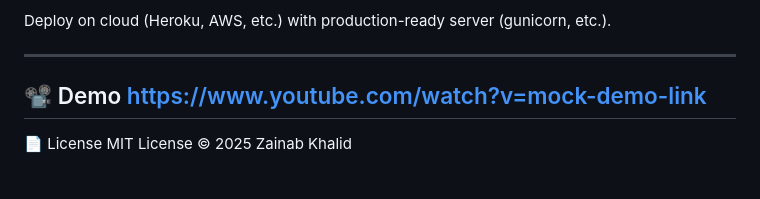
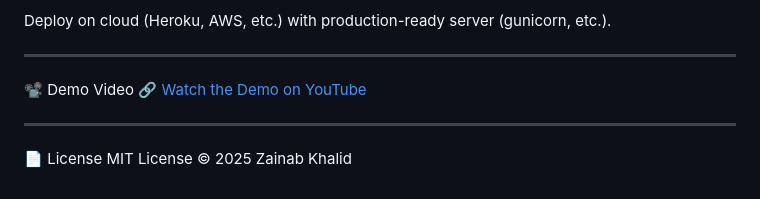
Before and after one commit to ZainaKhalid/Smart-Resume-Analyzer, a Markdown page: README.md, the part around the change. Rendered like a GitHub page.

```diff
--- a/README.md
+++ b/README.md
@@ -115,8 +115,9 @@ Deploy on cloud (Heroku, AWS, etc.) with production-ready server (gunicorn, etc.
 
 ---
 
-📽️ Demo
-https://www.youtube.com/watch?v=mock-demo-link
+📽️ Demo Video
+🔗 [Watch the Demo on YouTube](https://youtu.be/XTUkD7jVzLc)
+
 ---
 
 📄 License
```
